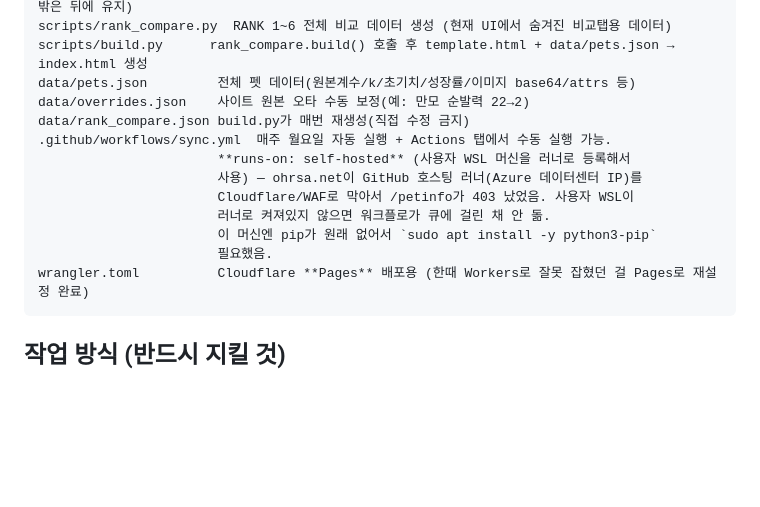
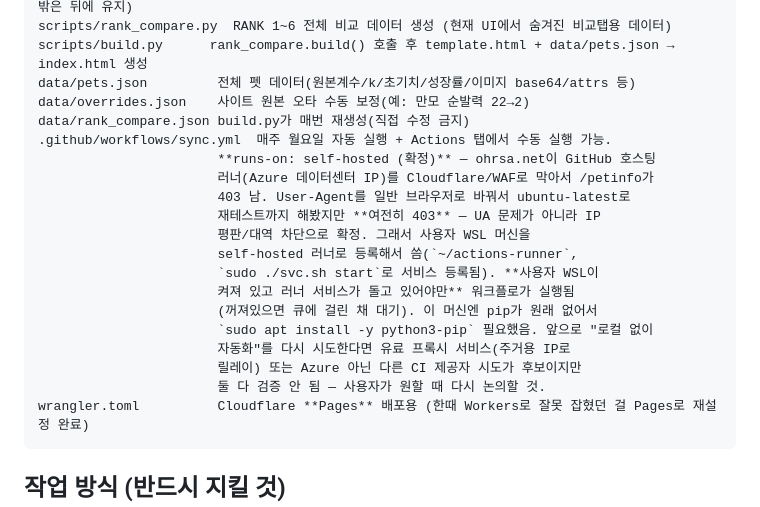
Before and after one commit to jhkjaehan/stoneage-calculator, a Markdown page: CLAUDE.md, the part around the change. Drawn GitHub-style; blank space fills up the shorter version.

Commit message:
docs: CLAUDE.md에 self-hosted 확정 및 UA만으로는 안 됐다는 검증 결과 기록
Co-Authored-By: Claude Sonnet 5 <noreply@anthropic.com>
Claude-Session: https://claude.ai/code/session_01NFAzrDVaDv3trtsTNgQqT5

````diff
--- a/CLAUDE.md
+++ b/CLAUDE.md
@@ -55,12 +55,19 @@ data/pets.json         전체 펫 데이터(원본계수/k/초기치/성장률/
 data/overrides.json    사이트 원본 오타 수동 보정(예: 만모 순발력 22→2)
 data/rank_compare.json build.py가 매번 재생성(직접 수정 금지)
 .github/workflows/sync.yml  매주 월요일 자동 실행 + Actions 탭에서 수동 실행 가능.
-                       **runs-on: self-hosted** (사용자 WSL 머신을 러너로 등록해서
-                       사용) — ohrsa.net이 GitHub 호스팅 러너(Azure 데이터센터 IP)를
-                       Cloudflare/WAF로 막아서 /petinfo가 403 났었음. 사용자 WSL이
-                       러너로 켜져있지 않으면 워크플로가 큐에 걸린 채 안 돎.
-                       이 머신엔 pip가 원래 없어서 `sudo apt install -y python3-pip`
-                       필요했음.
+                       **runs-on: self-hosted (확정)** — ohrsa.net이 GitHub 호스팅
+                       러너(Azure 데이터센터 IP)를 Cloudflare/WAF로 막아서 /petinfo가
+                       403 남. User-Agent를 일반 브라우저로 바꿔서 ubuntu-latest로
+                       재테스트까지 해봤지만 **여전히 403** — UA 문제가 아니라 IP
+                       평판/대역 차단으로 확정. 그래서 사용자 WSL 머신을
+                       self-hosted 러너로 등록해서 씀(`~/actions-runner`,
+                       `sudo ./svc.sh start`로 서비스 등록됨). **사용자 WSL이
+                       켜져 있고 러너 서비스가 돌고 있어야만** 워크플로가 실행됨
+                       (꺼져있으면 큐에 걸린 채 대기). 이 머신엔 pip가 원래 없어서
+                       `sudo apt install -y python3-pip` 필요했음. 앞으로 "로컬 없이
+                       자동화"를 다시 시도한다면 유료 프록시 서비스(주거용 IP로
+                       릴레이) 또는 Azure 아닌 다른 CI 제공자 시도가 후보이지만
+                       둘 다 검증 안 됨 — 사용자가 원할 때 다시 논의할 것.
 wrangler.toml          Cloudflare **Pages** 배포용 (한때 Workers로 잘못 잡혔던 걸 Pages로 재설정 완료)
 ```
 
````
